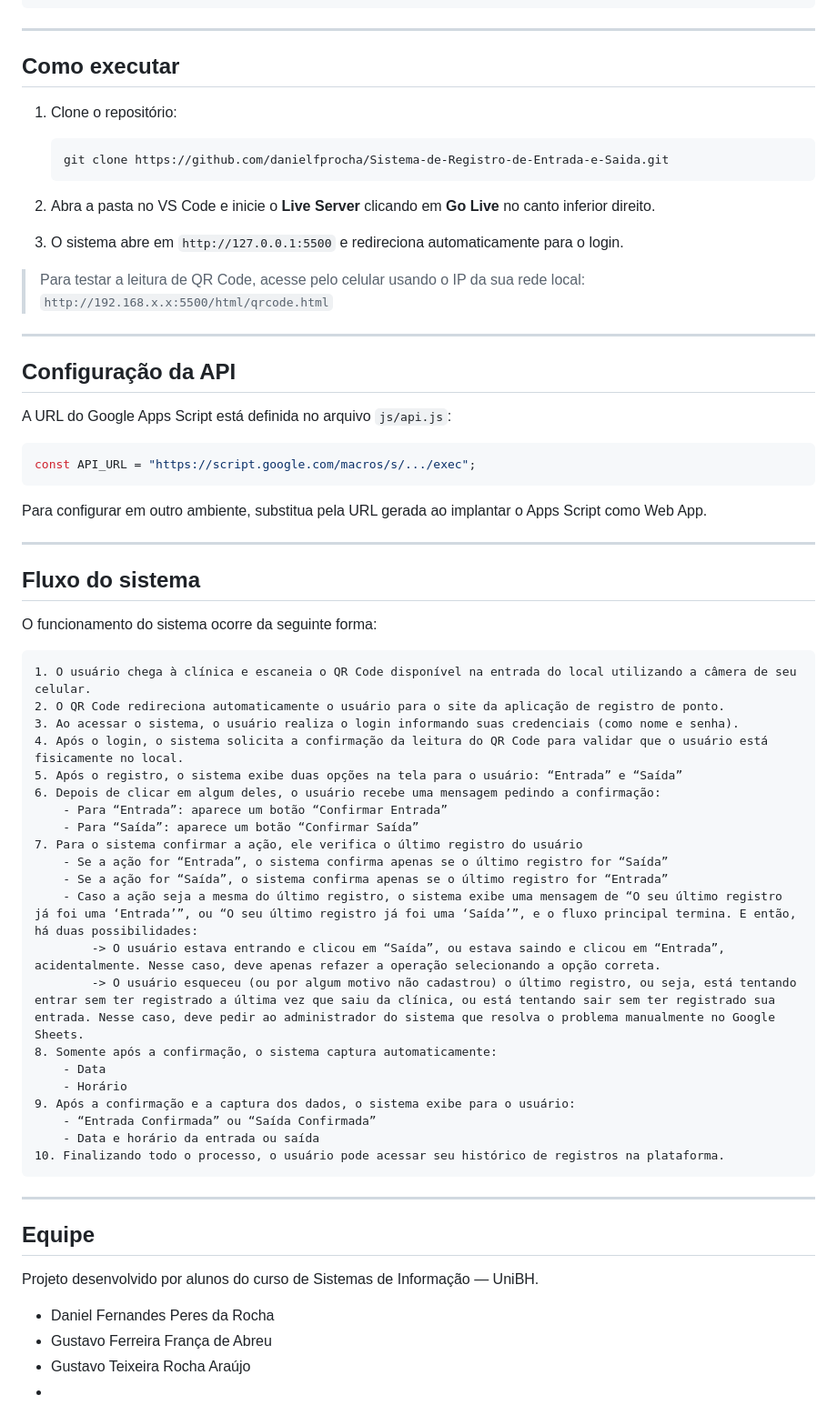
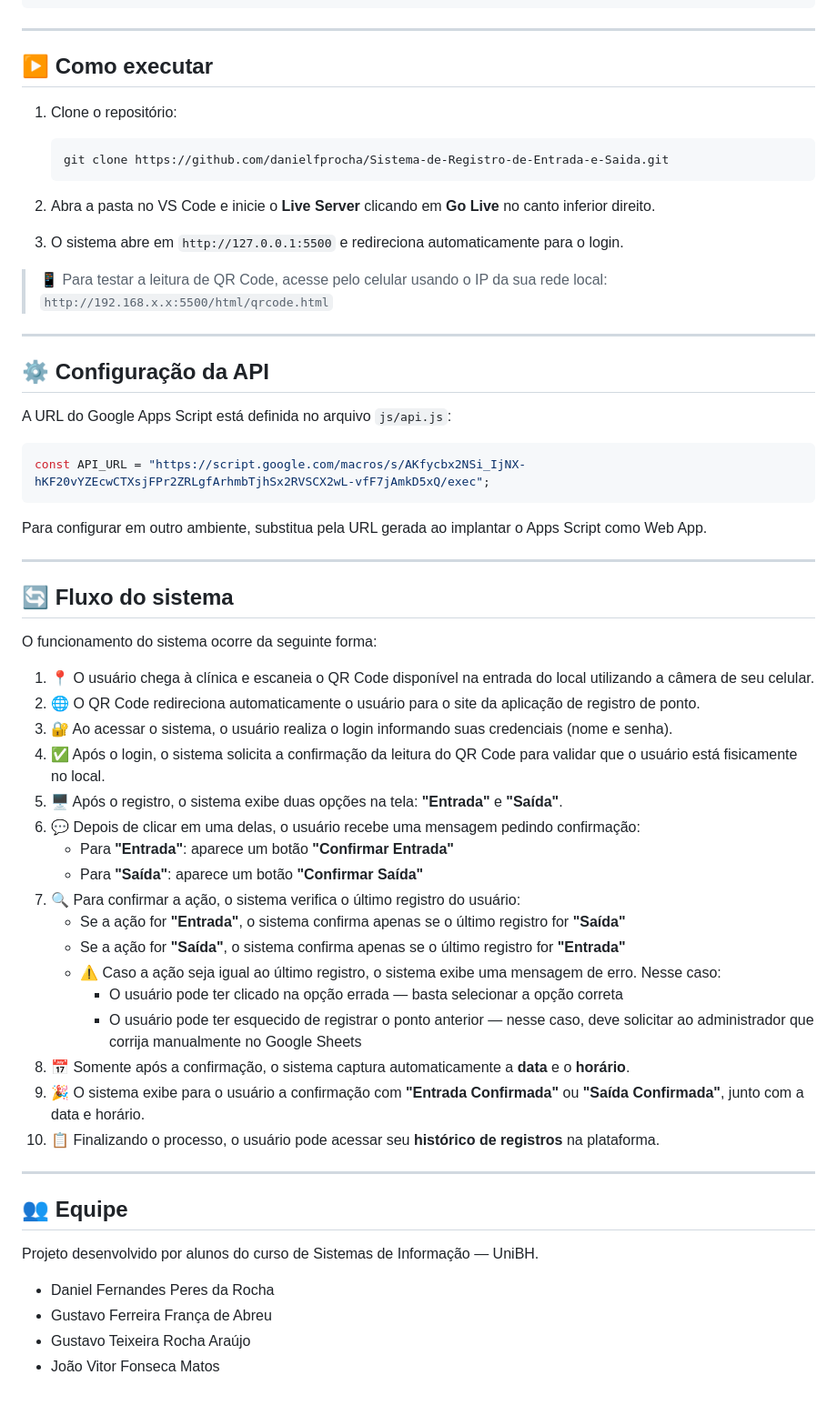
Before and after one commit to danielfprocha/Sistema-de-Registro-de-Entrada-e-Saida, a Markdown page: README.md, the part around one of its changes. Shown at 91% size. Drawn GitHub-style.

Commit message:
corrigindo readme

````diff
--- a/README.md
+++ b/README.md
@@ -83,7 +55,7 @@ Sistema-de-Registro-de-Entrada-e-Saida/
 
 ---
 
-## Como executar
+## ▶️ Como executar
 
 1. Clone o repositório:
    ```bash
@@ -94,56 +66,52 @@ Sistema-de-Registro-de-Entrada-e-Saida/
 
 3. O sistema abre em `http://127.0.0.1:5500` e redireciona automaticamente para o login.
 
-> Para testar a leitura de QR Code, acesse pelo celular usando o IP da sua rede local:
+> 📱 Para testar a leitura de QR Code, acesse pelo celular usando o IP da sua rede local:
 > `http://192.168.x.x:5500/html/qrcode.html`
 
 ---
 
-## Configuração da API
+## ⚙️ Configuração da API
 
 A URL do Google Apps Script está definida no arquivo `js/api.js`:
 
 ```javascript
-const API_URL = "https://script.google.com/macros/s/.../exec";
+const API_URL = "https://script.google.com/macros/s/AKfycbx2NSi_IjNX-hKF20vYZEcwCTXsjFPr2ZRLgfArhmbTjhSx2RVSCX2wL-vfF7jAmkD5xQ/exec";
 ```
 
 Para configurar em outro ambiente, substitua pela URL gerada ao implantar o Apps Script como Web App.
 
 ---
 
-## Fluxo do sistema
+## 🔄 Fluxo do sistema
 
 O funcionamento do sistema ocorre da seguinte forma:
 
-    1. O usuário chega à clínica e escaneia o QR Code disponível na entrada do local utilizando a câmera de seu celular.
-    2. O QR Code redireciona automaticamente o usuário para o site da aplicação de registro de ponto.
-    3. Ao acessar o sistema, o usuário realiza o login informando suas credenciais (como nome e senha).
-    4. Após o login, o sistema solicita a confirmação da leitura do QR Code para validar que o usuário está fisicamente no local.
-    5. Após o registro, o sistema exibe duas opções na tela para o usuário: “Entrada” e “Saída”
-    6. Depois de clicar em algum deles, o usuário recebe uma mensagem pedindo a confirmação:
-        - Para “Entrada”: aparece um botão “Confirmar Entrada”
-        - Para “Saída”: aparece um botão “Confirmar Saída”
-    7. Para o sistema confirmar a ação, ele verifica o último registro do usuário
-        - Se a ação for “Entrada”, o sistema confirma apenas se o último registro for “Saída”
-        - Se a ação for “Saída”, o sistema confirma apenas se o último registro for “Entrada”
-        - Caso a ação seja a mesma do último registro, o sistema exibe uma mensagem de “O seu último registro já foi uma ‘Entrada’”, ou “O seu último registro já foi uma ‘Saída’”, e o fluxo principal termina. E então, há duas possibilidades:
-            -> O usuário estava entrando e clicou em “Saída”, ou estava saindo e clicou em “Entrada”, acidentalmente. Nesse caso, deve apenas refazer a operação selecionando a opção correta.
-            -> O usuário esqueceu (ou por algum motivo não cadastrou) o último registro, ou seja, está tentando entrar sem ter registrado a última vez que saiu da clínica, ou está tentando sair sem ter registrado sua entrada. Nesse caso, deve pedir ao administrador do sistema que resolva o problema manualmente no Google Sheets.
-    8. Somente após a confirmação, o sistema captura automaticamente:
-        - Data
-        - Horário
-    9. Após a confirmação e a captura dos dados, o sistema exibe para o usuário:
-        - “Entrada Confirmada” ou “Saída Confirmada”
-        - Data e horário da entrada ou saída
-    10. Finalizando todo o processo, o usuário pode acessar seu histórico de registros na plataforma.
+1. 📍 O usuário chega à clínica e escaneia o QR Code disponível na entrada do local utilizando a câmera de seu celular.
+2. 🌐 O QR Code redireciona automaticamente o usuário para o site da aplicação de registro de ponto.
+3. 🔐 Ao acessar o sistema, o usuário realiza o login informando suas credenciais (nome e senha).
+4. ✅ Após o login, o sistema solicita a confirmação da leitura do QR Code para validar que o usuário está fisicamente no local.
+5. 🖥️ Após o registro, o sistema exibe duas opções na tela: **"Entrada"** e **"Saída"**.
+6. 💬 Depois de clicar em uma delas, o usuário recebe uma mensagem pedindo confirmação:
+   - Para **"Entrada"**: aparece um botão **"Confirmar Entrada"**
+   - Para **"Saída"**: aparece um botão **"Confirmar Saída"**
+7. 🔍 Para confirmar a ação, o sistema verifica o último registro do usuário:
+   - Se a ação for **"Entrada"**, o sistema confirma apenas se o último registro for **"Saída"**
+   - Se a ação for **"Saída"**, o sistema confirma apenas se o último registro for **"Entrada"**
+   - ⚠️ Caso a ação seja igual ao último registro, o sistema exibe uma mensagem de erro. Nesse caso:
+     - O usuário pode ter clicado na opção errada — basta selecionar a opção correta
+     - O usuário pode ter esquecido de registrar o ponto anterior — nesse caso, deve solicitar ao administrador que corrija manualmente no Google Sheets
+8. 📅 Somente após a confirmação, o sistema captura automaticamente a **data** e o **horário**.
+9. 🎉 O sistema exibe para o usuário a confirmação com **"Entrada Confirmada"** ou **"Saída Confirmada"**, junto com a data e horário.
+10. 📋 Finalizando o processo, o usuário pode acessar seu **histórico de registros** na plataforma.
 
 ---
 
-## Equipe
+## 👥 Equipe
 
 Projeto desenvolvido por alunos do curso de Sistemas de Informação — UniBH.
 
 - Daniel Fernandes Peres da Rocha
 - Gustavo Ferreira França de Abreu
 - Gustavo Teixeira Rocha Araújo
--
+- João Vitor Fonseca Matos
````
Also changed, not shown: other parts of README.md (+9 -37 lines).
